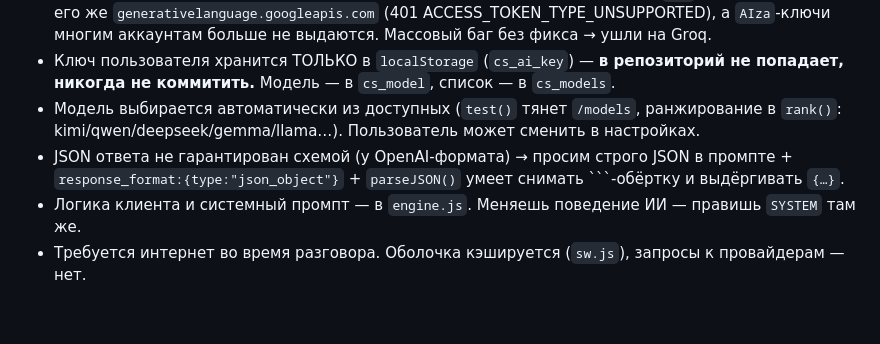
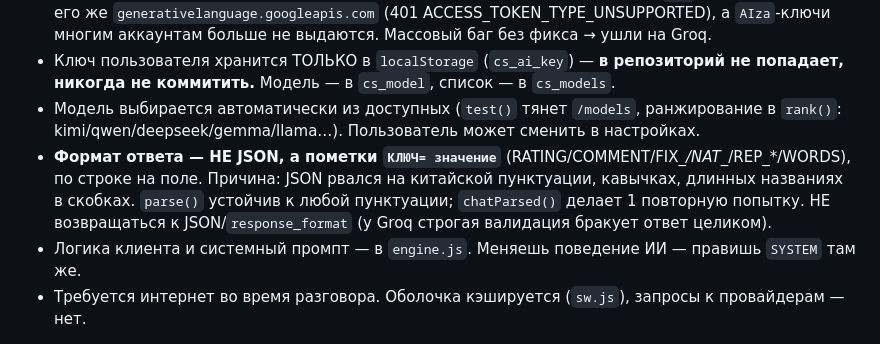
Before and after one commit to dvishnevskiy24/chinese-sim, a Markdown page: CLAUDE.md, the part around the change. GitHub-like rendering; blank space fills up the shorter version.

Commit message:
docs: формат ответа теперь пометки, не JSON
Co-Authored-By: Claude Opus 5 <noreply@anthropic.com>

````diff
--- a/CLAUDE.md
+++ b/CLAUDE.md
@@ -22,7 +22,7 @@
 - **Почему не Gemini:** Google в 2026 сломал выдачу ключей — новый формат `AQ.` не принимается его же `generativelanguage.googleapis.com` (401 ACCESS_TOKEN_TYPE_UNSUPPORTED), а `AIza`-ключи многим аккаунтам больше не выдаются. Массовый баг без фикса → ушли на Groq.
 - Ключ пользователя хранится ТОЛЬКО в `localStorage` (`cs_ai_key`) — **в репозиторий не попадает, никогда не коммитить.** Модель — в `cs_model`, список — в `cs_models`.
 - Модель выбирается автоматически из доступных (`test()` тянет `/models`, ранжирование в `rank()`: kimi/qwen/deepseek/gemma/llama…). Пользователь может сменить в настройках.
-- JSON ответа не гарантирован схемой (у OpenAI-формата) → просим строго JSON в промпте + `response_format:{type:"json_object"}` + `parseJSON()` умеет снимать ```-обёртку и выдёргивать `{…}`.
+- **Формат ответа — НЕ JSON, а пометки `КЛЮЧ= значение`** (RATING/COMMENT/FIX_*/NAT_*/REP_*/WORDS), по строке на поле. Причина: JSON рвался на китайской пунктуации, кавычках, длинных названиях в скобках. `parse()` устойчив к любой пунктуации; `chatParsed()` делает 1 повторную попытку. НЕ возвращаться к JSON/`response_format` (у Groq строгая валидация бракует ответ целиком).
 - Логика клиента и системный промпт — в `engine.js`. Меняешь поведение ИИ — правишь `SYSTEM` там же.
 - Требуется интернет во время разговора. Оболочка кэшируется (`sw.js`), запросы к провайдерам — нет.
 
````
